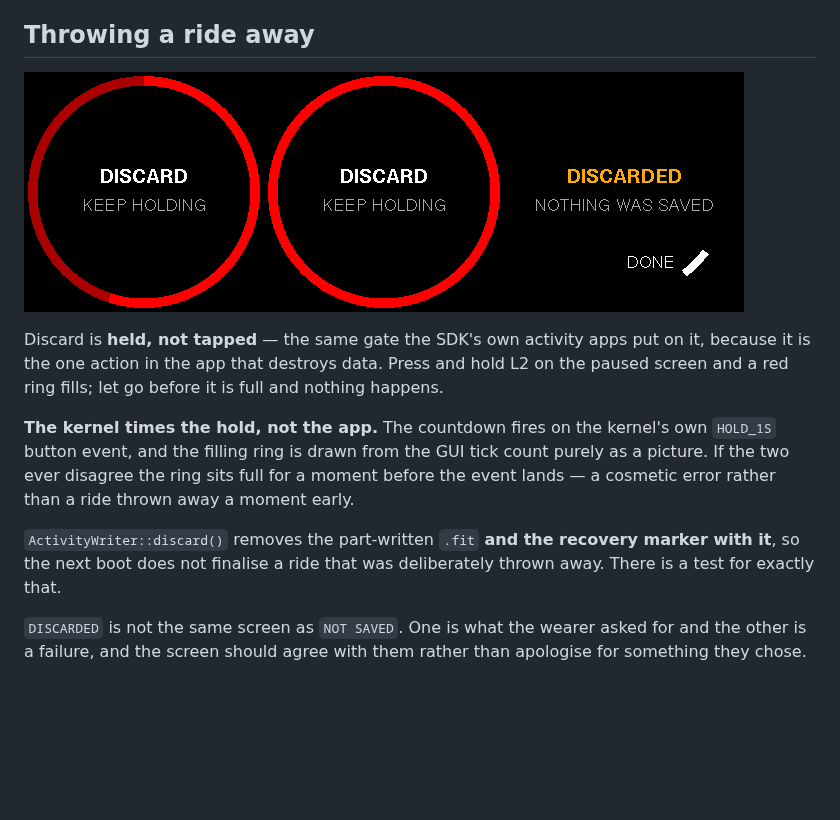
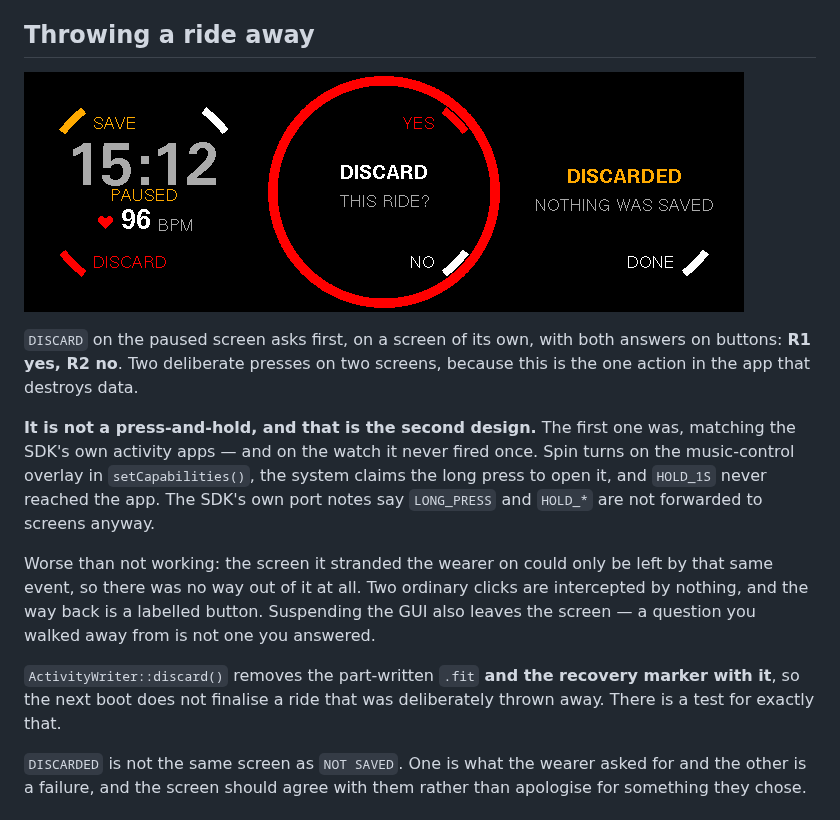
Before and after one commit to tobymurray/watch-apps, a Markdown page: Spin/README.md, the part around one of its changes. Drawn GitHub-style; pictures changed too: Spin/Docs/screens-discard.png; blank space fills up the shorter version.

```diff
--- a/Spin/README.md
+++ b/Spin/README.md
@@ -238,18 +251,24 @@ dropout, past the hour, and a save that failed:
 
-Discard is **held, not tapped** — the same gate the SDK's own activity apps put
-on it, because it is the one action in the app that destroys data. Press and
-hold L2 on the paused screen and a red ring fills; let go before it is full and
-nothing happens.
+`DISCARD` on the paused screen asks first, on a screen of its own, with both
+answers on buttons: **R1 yes, R2 no**. Two deliberate presses on two screens,
+because this is the one action in the app that destroys data.
 
-**The kernel times the hold, not the app.** The countdown fires on the kernel's
-own `HOLD_1S` button event, and the filling ring is drawn from the GUI tick
-count purely as a picture. If the two ever disagree the ring sits full for a
-moment before the event lands — a cosmetic error rather than a ride thrown away
-a moment early.
+**It is not a press-and-hold, and that is the second design.** The first one
+was, matching the SDK's own activity apps — and on the watch it never fired
+once. Spin turns on the music-control overlay in `setCapabilities()`, the system
+claims the long press to open it, and `HOLD_1S` never reached the app. The SDK's
+own port notes say `LONG_PRESS` and `HOLD_*` are not forwarded to screens
+anyway.
+
+Worse than not working: the screen it stranded the wearer on could only be left
+by that same event, so there was no way out of it at all. Two ordinary clicks
+are intercepted by nothing, and the way back is a labelled button. Suspending
+the GUI also leaves the screen — a question you walked away from is not one you
+answered.
 
 `ActivityWriter::discard()` removes the part-written `.fit` **and the recovery
-marker with it**, so the next boot does not finalise a ride that was deliberately
-thrown away. There is a test for exactly that.
+marker with it**, so the next boot does not finalise a ride that was
+deliberately thrown away. There is a test for exactly that.
 
 `DISCARDED` is not the same screen as `NOT SAVED`. One is what the wearer asked
 for and the other is a failure, and the screen should agree with them rather
```
Also changed, not shown: other parts of Spin/README.md (+15 -2 lines), Spin/Docs/screens-zones.png, Spin/Docs/screens.png, 8 other files.
